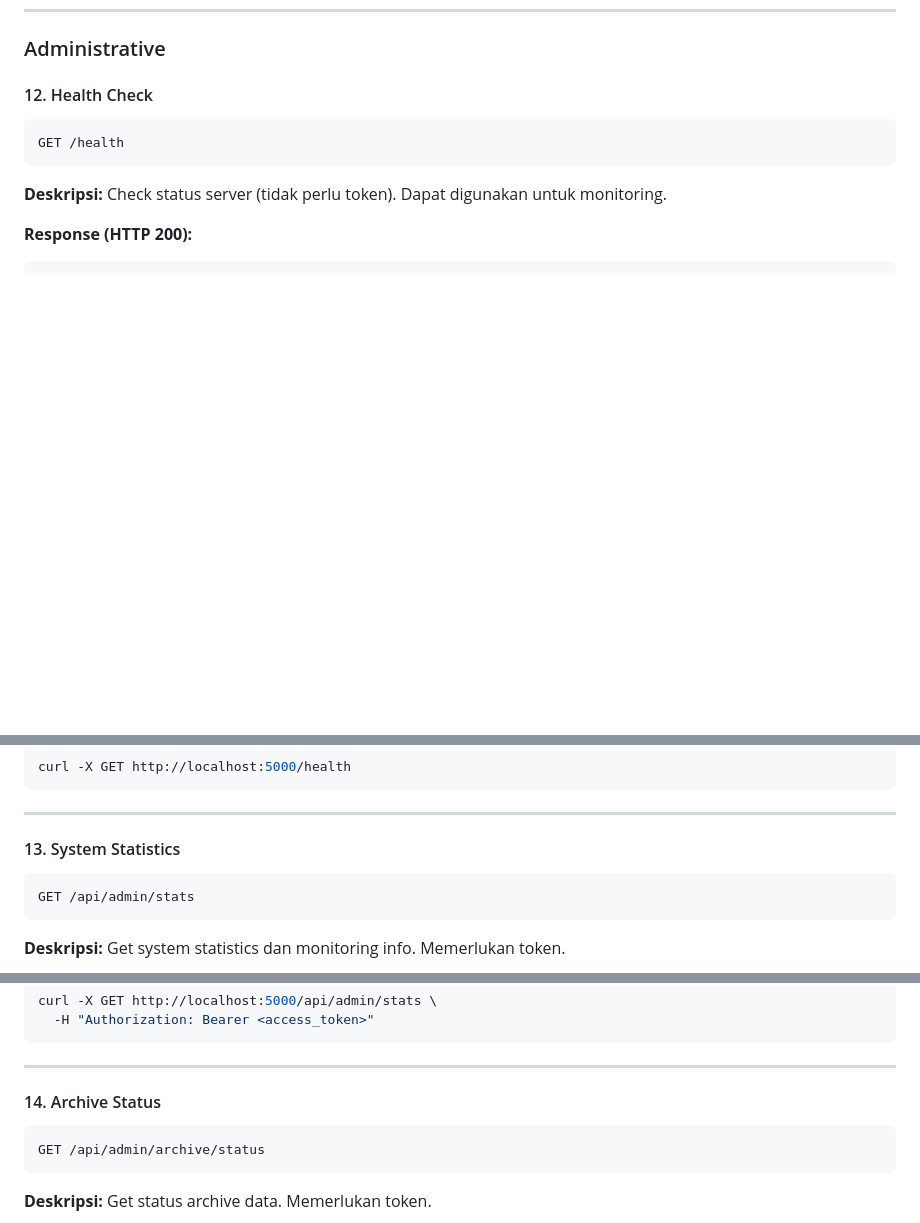
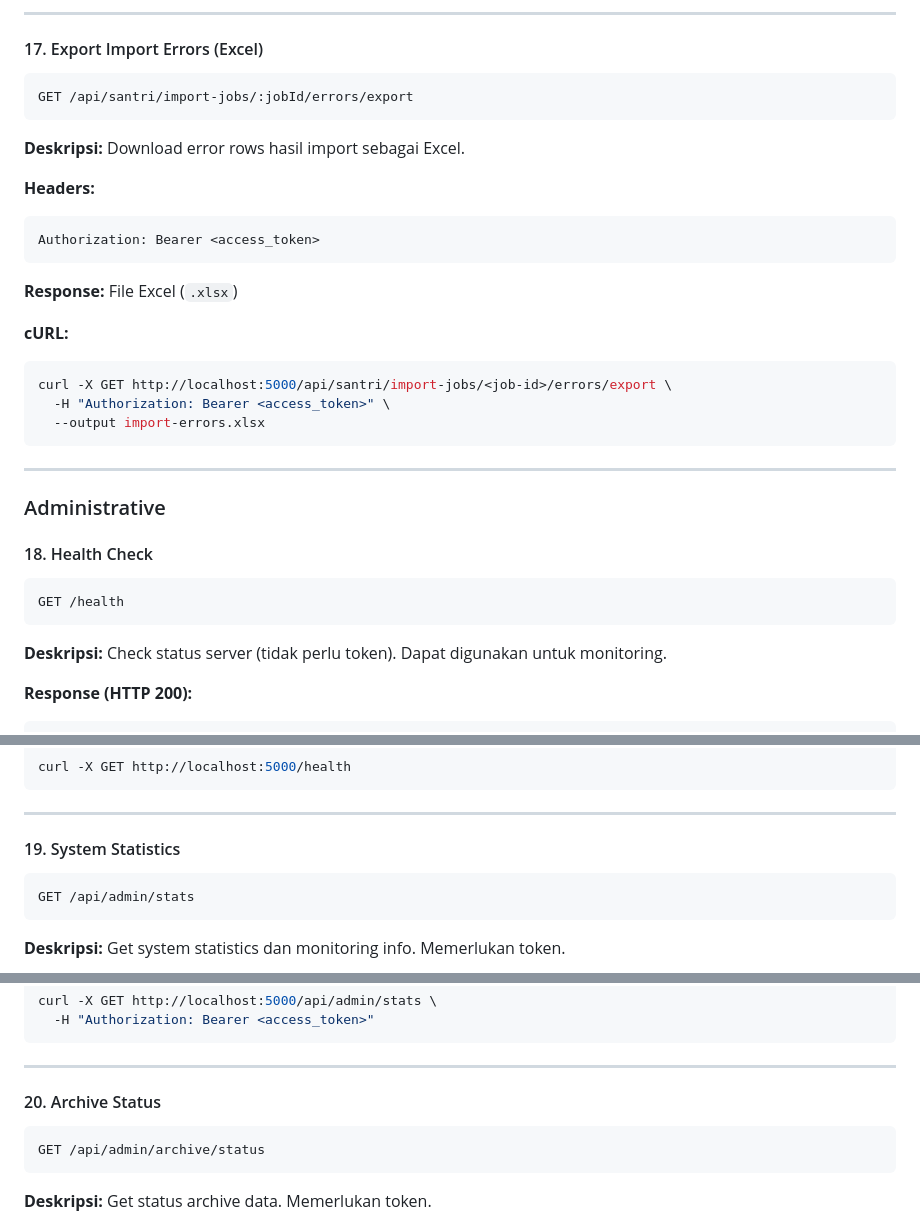
Before and after one commit to Kiznaiverr/sistem-absensi, a Markdown page: API_DOCS.md, 3 parts joined by grey strips. Drawn GitHub-style; blank space fills up the shorter version.

````diff
--- a/API_DOCS.md
+++ b/API_DOCS.md
@@ -819,6 +1009,34 @@ curl -X POST http://localhost:5000/api/classes/init-cache \
+---
+
+#### 17. Export Import Errors (Excel)
+
+```
+GET /api/santri/import-jobs/:jobId/errors/export
+```
+
+**Deskripsi:** Download error rows hasil import sebagai Excel.
+
+**Headers:**
+
+```
+Authorization: Bearer <access_token>
+```
+
+**Response:** File Excel (`.xlsx`)
+
+**cURL:**
+
+```bash
+curl -X GET http://localhost:5000/api/santri/import-jobs/<job-id>/errors/export \
+  -H "Authorization: Bearer <access_token>" \
+  --output import-errors.xlsx
+```
+
+---
+
 ### Administrative
 
-#### 12. Health Check
+#### 18. Health Check
 
 ```
 GET /health
@@ -843,7 +1061,7 @@ curl -X GET http://localhost:5000/health
 
 ---
 
-#### 13. System Statistics
+#### 19. System Statistics
 
 ```
 GET /api/admin/stats
@@ -896,7 +1114,7 @@ curl -X GET http://localhost:5000/api/admin/stats \
 
 ---
 
-#### 14. Archive Status
+#### 20. Archive Status
 
 ```
 GET /api/admin/archive/status
````
Also changed, not shown: other parts of API_DOCS.md (+195 -5 lines).
